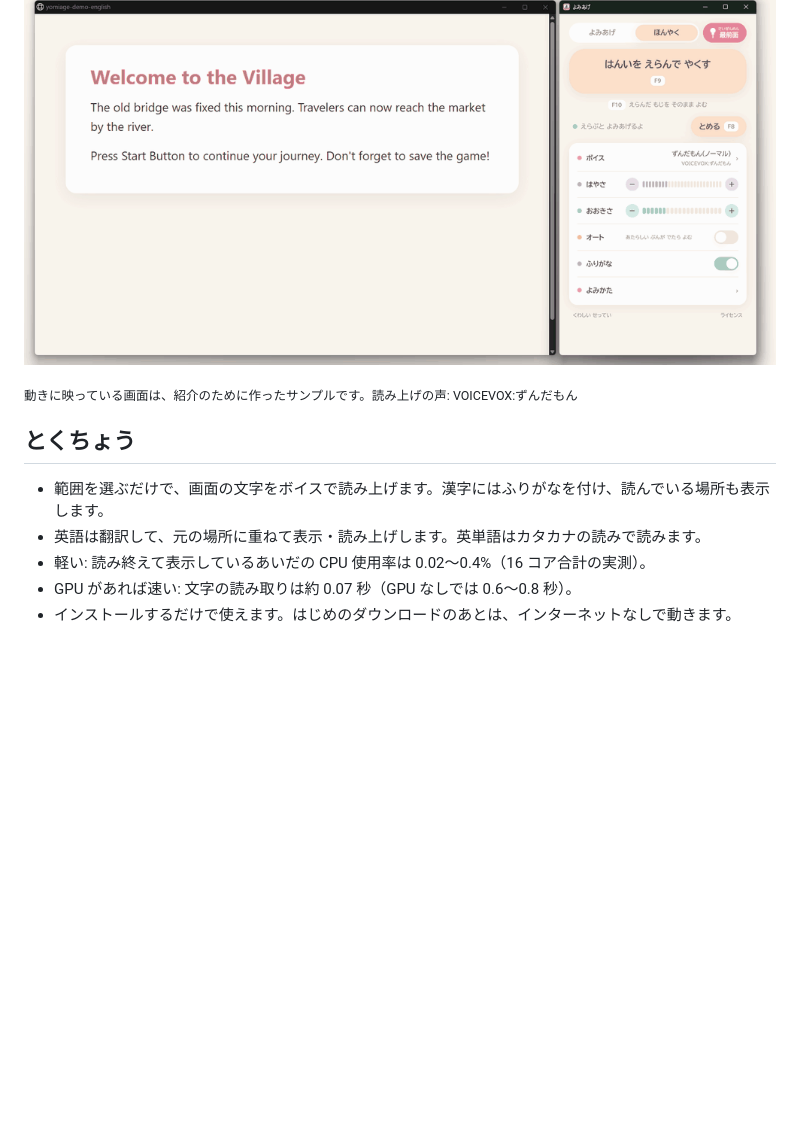
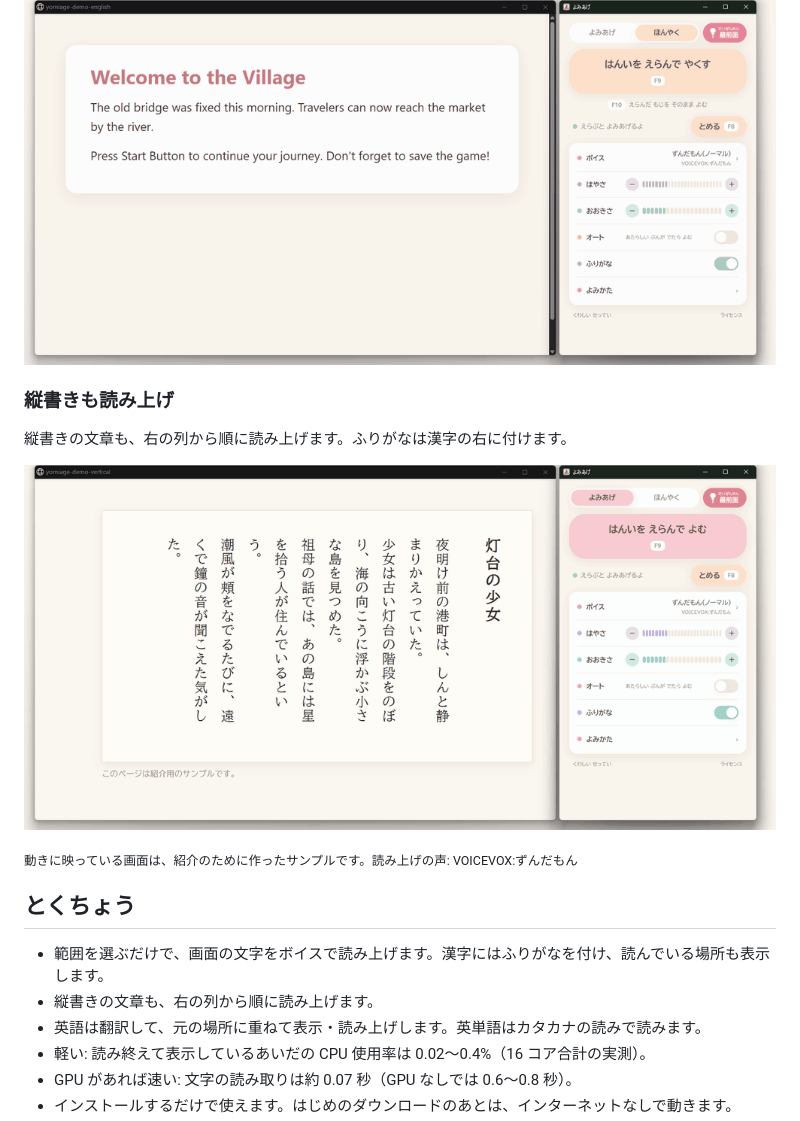
Before and after one commit to tarou-imokenpi/yomiage-releases, a Markdown page: README.md, the part around the change. GitHub-like rendering; pictures changed too: assets/demo/vertical-v2.gif (added); blank space fills up the shorter version.

Commit message:
縦書きの読み上げの GIF を足す
Co-Authored-By: Claude Opus 5.5 <noreply@anthropic.com>

```diff
--- a/README.md
+++ b/README.md
@@ -24,11 +24,18 @@
 
 <p align="center"><img src="assets/demo/english-v2.gif" alt="英語の画面を選ぶと、日本語の訳を元の場所に重ねて表示して読み上げる様子" width="880"></p>
 
+### 縦書きも読み上げ
+
+縦書きの文章も、右の列から順に読み上げます。ふりがなは漢字の右に付けます。
+
+<p align="center"><img src="assets/demo/vertical-v2.gif" alt="縦書きの文章を選ぶと、右の列から順に、ふりがなを付けて読み上げる様子" width="880"></p>
+
 <sub>動きに映っている画面は、紹介のために作ったサンプルです。読み上げの声: VOICEVOX:ずんだもん</sub>
 
 ## とくちょう
 
 - 範囲を選ぶだけで、画面の文字をボイスで読み上げます。漢字にはふりがなを付け、読んでいる場所も表示します。
+- 縦書きの文章も、右の列から順に読み上げます。
 - 英語は翻訳して、元の場所に重ねて表示・読み上げします。英単語はカタカナの読みで読みます。
 - 軽い: 読み終えて表示しているあいだの CPU 使用率は 0.02〜0.4%（16 コア合計の実測）。
 - GPU があれば速い: 文字の読み取りは約 0.07 秒（GPU なしでは 0.6〜0.8 秒）。
```
